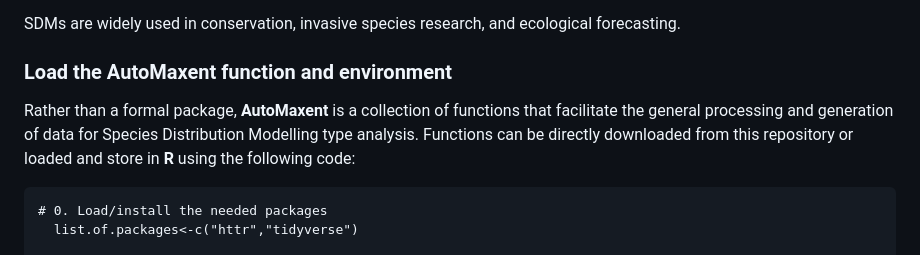
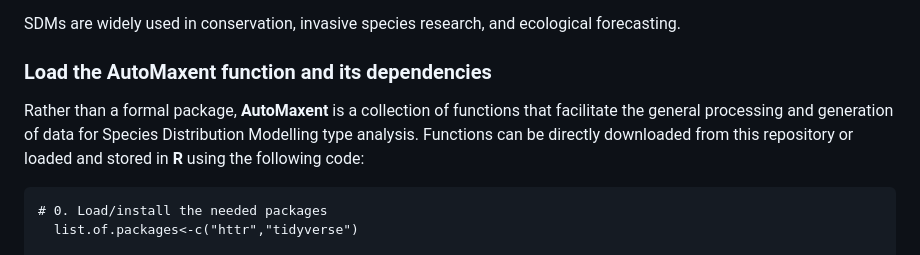
Before and after one commit to BioDivHealth/SDM_Pipeline, a Markdown page: README.md, the part around the change. Rendered like a GitHub page.

````diff
--- a/README.md
+++ b/README.md
@@ -14,9 +14,9 @@ Species Distribution Models (SDMs) are statistical tools used in ecology to pred
 
 SDMs are widely used in conservation, invasive species research, and ecological forecasting.
 
-### Load the AutoMaxent function and environment
+### Load the AutoMaxent function and its dependencies
 
-Rather than a formal package, **AutoMaxent** is a collection of functions that facilitate the general processing and generation of data for Species Distribution Modelling type analysis. Functions can be directly downloaded from this repository or loaded and store in **R** using the following code:
+Rather than a formal package, **AutoMaxent** is a collection of functions that facilitate the general processing and generation of data for Species Distribution Modelling type analysis. Functions can be directly downloaded from this repository or loaded and stored in **R** using the following code:
 
 ```{r}
 # 0. Load/install the needed packages
````
